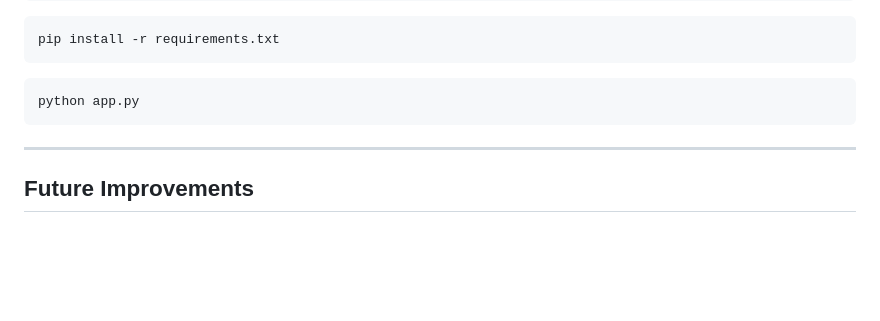
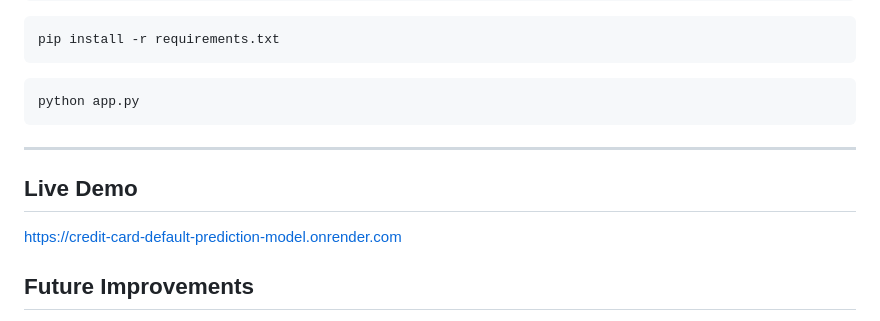
Before and after one commit to pk03-codes/Credit-Card_Default_Prediction_model, a Markdown page: README.md, the part around the change. Drawn GitHub-style; blank space fills up the shorter version.

```diff
--- a/README.md
+++ b/README.md
@@ -275,6 +275,11 @@ python app.py
 
 ---
 
+## Live Demo
+
+https://credit-card-default-prediction-model.onrender.com
+
+
 ## Future Improvements
 
 - Docker Integration
```
